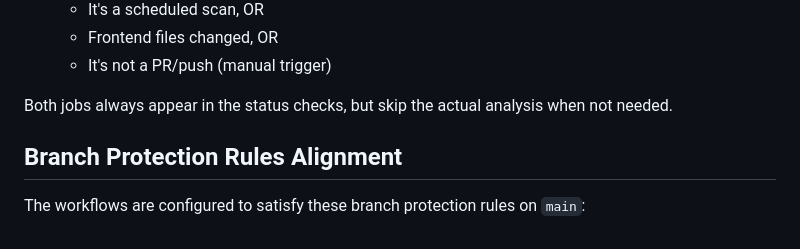
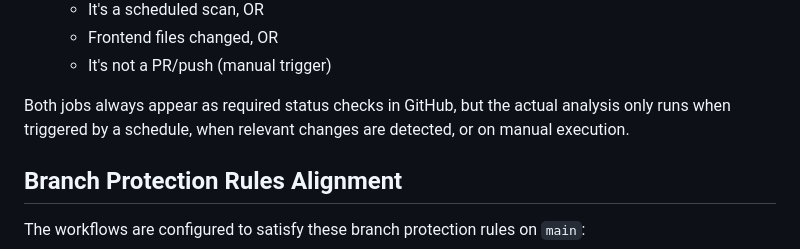
Before and after one commit to dallay/cvix, a Markdown page: .github/workflows/README.md, the part around the change. GitHub-like rendering.

Commit message:
docs: clarify status checks behavior in README

```diff
--- a/.github/workflows/README.md
+++ b/.github/workflows/README.md
@@ -86,7 +86,7 @@ This ensures all required status checks always appear in GitHub, but actual work
   - Frontend files changed, OR
   - It's not a PR/push (manual trigger)
 
-Both jobs always appear in the status checks, but skip the actual analysis when not needed.
+Both jobs always appear as required status checks in GitHub, but the actual analysis only runs when triggered by a schedule, when relevant changes are detected, or on manual execution.
 
 ## Branch Protection Rules Alignment
 
```
